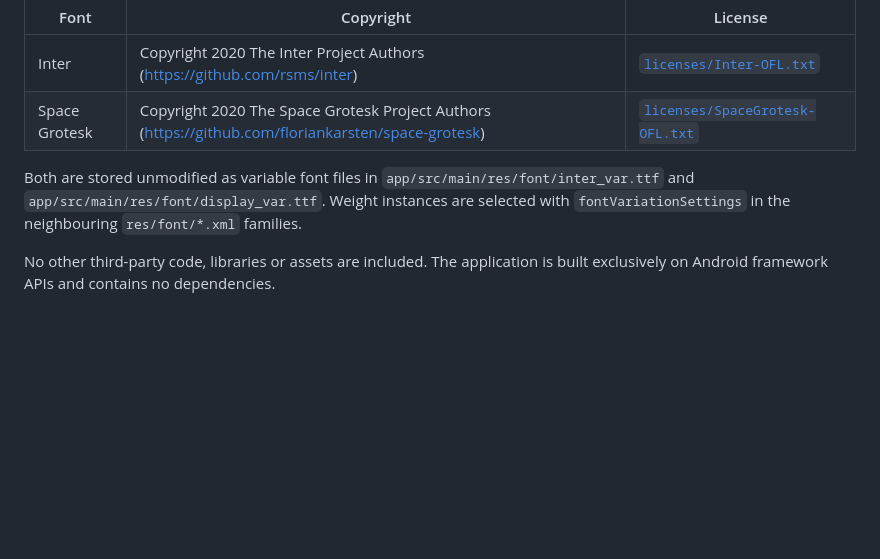
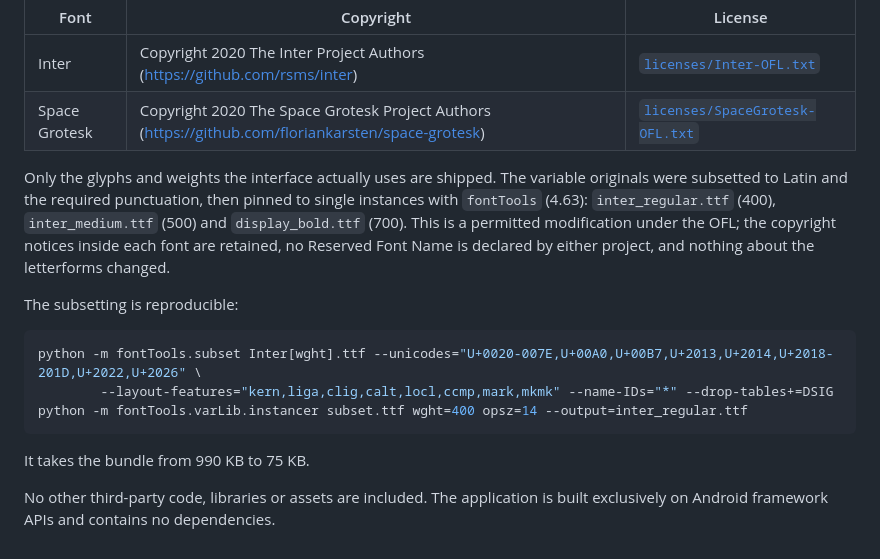
Before and after one commit to veloredge/velock, a Markdown page: THIRD-PARTY-NOTICES.md, the part around the change. Drawn GitHub-style; blank space fills up the shorter version.

````diff
--- a/THIRD-PARTY-NOTICES.md
+++ b/THIRD-PARTY-NOTICES.md
@@ -8,10 +8,23 @@ Version 1.1, which permits bundling and redistribution inside an application.
 | Inter | Copyright 2020 The Inter Project Authors (https://github.com/rsms/inter) | [`licenses/Inter-OFL.txt`](licenses/Inter-OFL.txt) |
 | Space Grotesk | Copyright 2020 The Space Grotesk Project Authors (https://github.com/floriankarsten/space-grotesk) | [`licenses/SpaceGrotesk-OFL.txt`](licenses/SpaceGrotesk-OFL.txt) |
 
-Both are stored unmodified as variable font files in
-`app/src/main/res/font/inter_var.ttf` and
-`app/src/main/res/font/display_var.ttf`. Weight instances are selected with
-`fontVariationSettings` in the neighbouring `res/font/*.xml` families.
+Only the glyphs and weights the interface actually uses are shipped. The
+variable originals were subsetted to Latin and the required punctuation, then
+pinned to single instances with `fontTools` (4.63): `inter_regular.ttf` (400),
+`inter_medium.ttf` (500) and `display_bold.ttf` (700). This is a permitted
+modification under the OFL; the copyright notices inside each font are retained,
+no Reserved Font Name is declared by either project, and nothing about the
+letterforms changed.
+
+The subsetting is reproducible:
+
+```bash
+python -m fontTools.subset Inter[wght].ttf --unicodes="U+0020-007E,U+00A0,U+00B7,U+2013,U+2014,U+2018-201D,U+2022,U+2026" \
+        --layout-features="kern,liga,clig,calt,locl,ccmp,mark,mkmk" --name-IDs="*" --drop-tables+=DSIG
+python -m fontTools.varLib.instancer subset.ttf wght=400 opsz=14 --output=inter_regular.ttf
+```
+
+It takes the bundle from 990 KB to 75 KB.
 
 No other third-party code, libraries or assets are included. The application is
 built exclusively on Android framework APIs and contains no dependencies.
````
Also changed, not shown: CHANGELOG.md (+15 -0 lines), README.md (+7 -6 lines), docs/screen-drag.png, docs/screen-home.png, docs/screen-locked.png, 12 other files.
